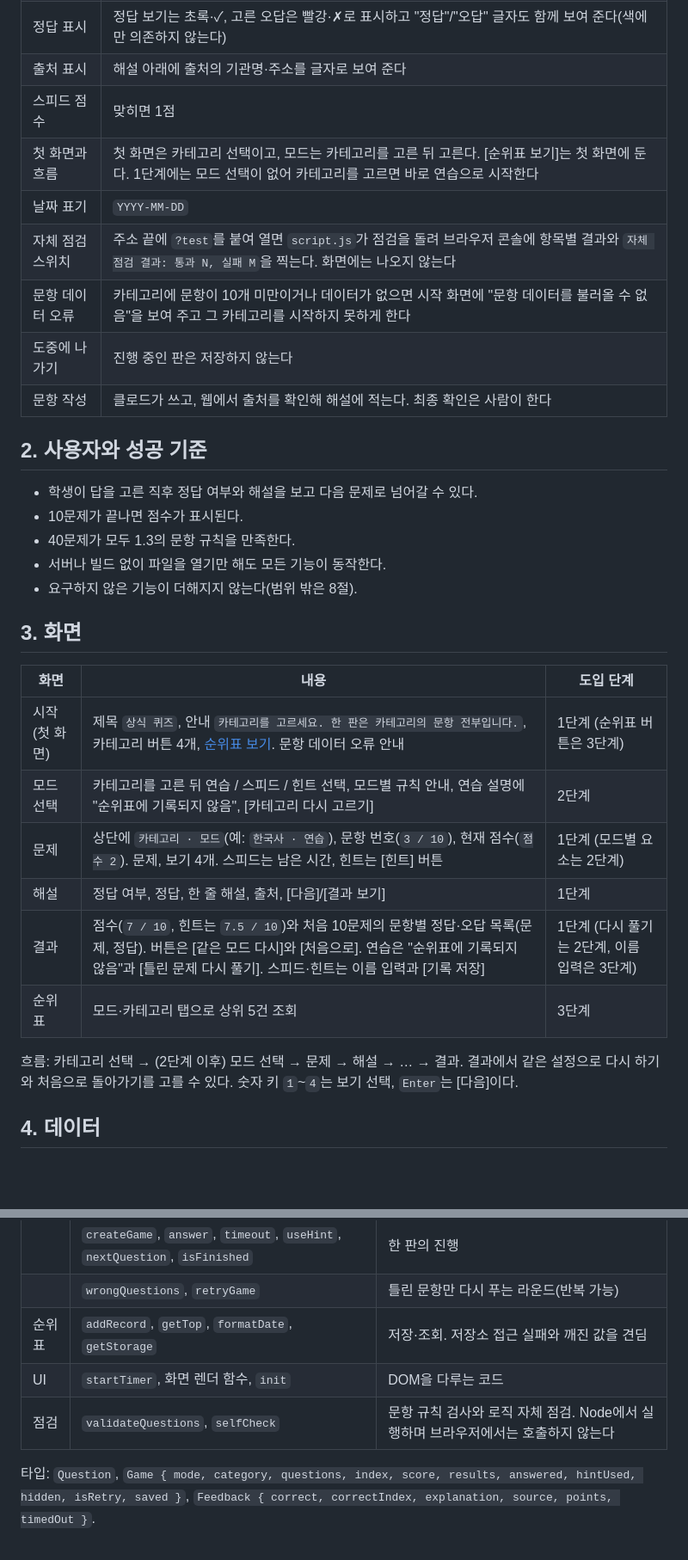
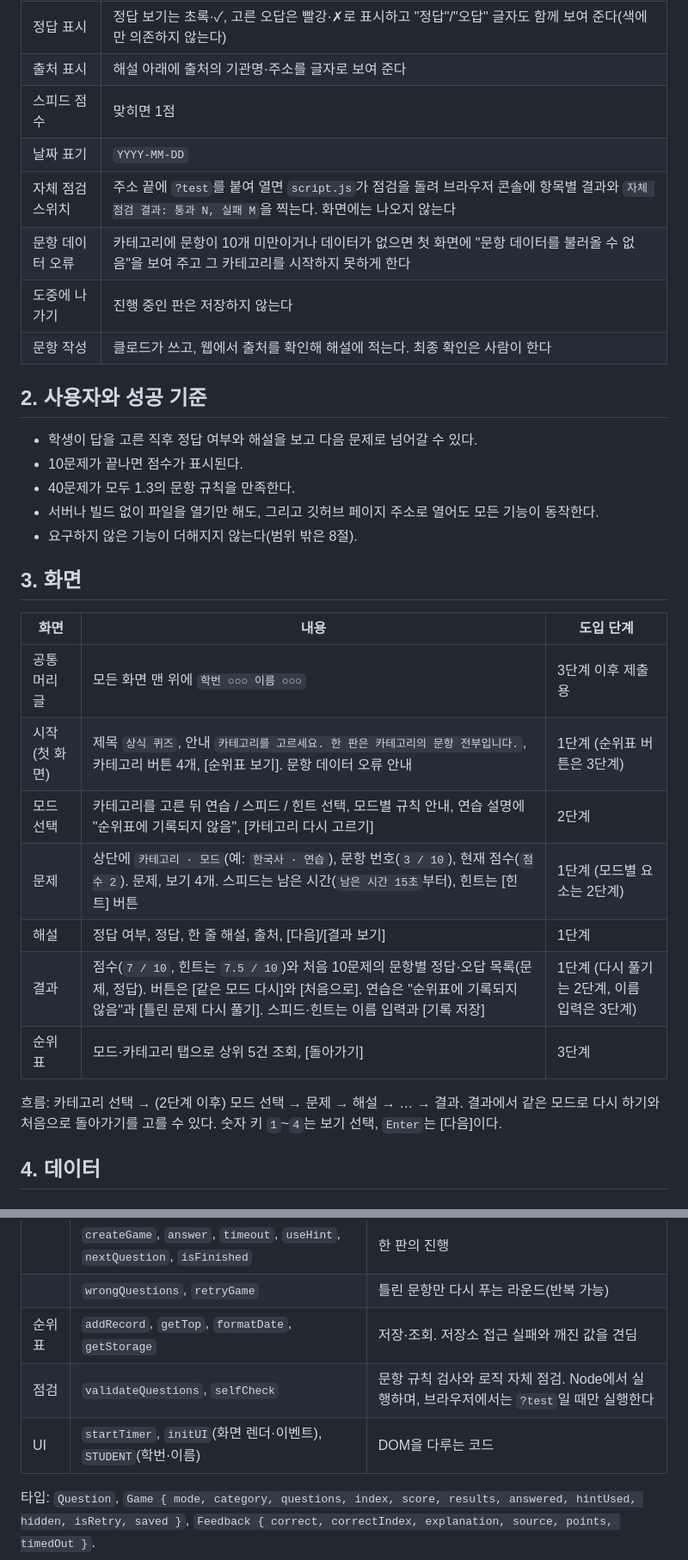
Before and after one commit to kimlooa1004-blip/Study03_Quiz_week7, a Markdown page: PRD.md, 2 parts joined by grey strips. Shown at 86% size. GitHub-like rendering; blank space fills up the shorter version.

```diff
--- a/PRD.md
+++ b/PRD.md
@@ -67,10 +71,9 @@
 | 정답 표시 | 정답 보기는 초록·✓, 고른 오답은 빨강·✗로 표시하고 "정답"/"오답" 글자도 함께 보여 준다(색에만 의존하지 않는다) |
 | 출처 표시 | 해설 아래에 출처의 기관명·주소를 글자로 보여 준다 |
 | 스피드 점수 | 맞히면 1점 |
-| 첫 화면과 흐름 | 첫 화면은 카테고리 선택이고, 모드는 카테고리를 고른 뒤 고른다. [순위표 보기]는 첫 화면에 둔다. 1단계에는 모드 선택이 없어 카테고리를 고르면 바로 연습으로 시작한다 |
 | 날짜 표기 | `YYYY-MM-DD` |
 | 자체 점검 스위치 | 주소 끝에 `?test`를 붙여 열면 `script.js`가 점검을 돌려 브라우저 콘솔에 항목별 결과와 `자체 점검 결과: 통과 N, 실패 M`을 찍는다. 화면에는 나오지 않는다 |
-| 문항 데이터 오류 | 카테고리에 문항이 10개 미만이거나 데이터가 없으면 시작 화면에 "문항 데이터를 불러올 수 없음"을 보여 주고 그 카테고리를 시작하지 못하게 한다 |
+| 문항 데이터 오류 | 카테고리에 문항이 10개 미만이거나 데이터가 없으면 첫 화면에 "문항 데이터를 불러올 수 없음"을 보여 주고 그 카테고리를 시작하지 못하게 한다 |
 | 도중에 나가기 | 진행 중인 판은 저장하지 않는다 |
 | 문항 작성 | 클로드가 쓰고, 웹에서 출처를 확인해 해설에 적는다. 최종 확인은 사람이 한다 |
 
@@ -79,21 +82,22 @@
 - 학생이 답을 고른 직후 정답 여부와 해설을 보고 다음 문제로 넘어갈 수 있다.
 - 10문제가 끝나면 점수가 표시된다.
 - 40문제가 모두 1.3의 문항 규칙을 만족한다.
-- 서버나 빌드 없이 파일을 열기만 해도 모든 기능이 동작한다.
+- 서버나 빌드 없이 파일을 열기만 해도, 그리고 깃허브 페이지 주소로 열어도 모든 기능이 동작한다.
 - 요구하지 않은 기능이 더해지지 않는다(범위 밖은 8절).
 
 ## 3. 화면
 
 | 화면 | 내용 | 도입 단계 |
 |---|---|---|
-| 시작(첫 화면) | 제목 `상식 퀴즈`, 안내 `카테고리를 고르세요. 한 판은 카테고리의 문항 전부입니다.`, 카테고리 버튼 4개, [순위표 보기](3단계). 문항 데이터 오류 안내 | 1단계 (순위표 버튼은 3단계) |
+| 공통 머리글 | 모든 화면 맨 위에 `학번 ○○○ 이름 ○○○` | 3단계 이후 제출용 |
+| 시작(첫 화면) | 제목 `상식 퀴즈`, 안내 `카테고리를 고르세요. 한 판은 카테고리의 문항 전부입니다.`, 카테고리 버튼 4개, [순위표 보기]. 문항 데이터 오류 안내 | 1단계 (순위표 버튼은 3단계) |
 | 모드 선택 | 카테고리를 고른 뒤 연습 / 스피드 / 힌트 선택, 모드별 규칙 안내, 연습 설명에 "순위표에 기록되지 않음", [카테고리 다시 고르기] | 2단계 |
-| 문제 | 상단에 `카테고리 · 모드`(예: `한국사 · 연습`), 문항 번호(`3 / 10`), 현재 점수(`점수 2`). 문제, 보기 4개. 스피드는 남은 시간, 힌트는 [힌트] 버튼 | 1단계 (모드별 요소는 2단계) |
+| 문제 | 상단에 `카테고리 · 모드`(예: `한국사 · 연습`), 문항 번호(`3 / 10`), 현재 점수(`점수 2`). 문제, 보기 4개. 스피드는 남은 시간(`남은 시간 15초`부터), 힌트는 [힌트] 버튼 | 1단계 (모드별 요소는 2단계) |
 | 해설 | 정답 여부, 정답, 한 줄 해설, 출처, [다음]/[결과 보기] | 1단계 |
 | 결과 | 점수(`7 / 10`, 힌트는 `7.5 / 10`)와 처음 10문제의 문항별 정답·오답 목록(문제, 정답). 버튼은 [같은 모드 다시]와 [처음으로]. 연습은 "순위표에 기록되지 않음"과 [틀린 문제 다시 풀기]. 스피드·힌트는 이름 입력과 [기록 저장] | 1단계 (다시 풀기는 2단계, 이름 입력은 3단계) |
-| 순위표 | 모드·카테고리 탭으로 상위 5건 조회 | 3단계 |
+| 순위표 | 모드·카테고리 탭으로 상위 5건 조회, [돌아가기] | 3단계 |
 
-흐름: 카테고리 선택 → (2단계 이후) 모드 선택 → 문제 → 해설 → … → 결과. 결과에서 같은 설정으로 다시 하기와 처음으로 돌아가기를 고를 수 있다. 숫자 키 `1`~`4`는 보기 선택, `Enter`는 [다음]이다.
+흐름: 카테고리 선택 → (2단계 이후) 모드 선택 → 문제 → 해설 → … → 결과. 결과에서 같은 모드로 다시 하기와 처음으로 돌아가기를 고를 수 있다. 숫자 키 `1`~`4`는 보기 선택, `Enter`는 [다음]이다.
 
 ## 4. 데이터
 
@@ -128,8 +132,8 @@
 | | `createGame`, `answer`, `timeout`, `useHint`, `nextQuestion`, `isFinished` | 한 판의 진행 |
 | | `wrongQuestions`, `retryGame` | 틀린 문항만 다시 푸는 라운드(반복 가능) |
 | 순위표 | `addRecord`, `getTop`, `formatDate`, `getStorage` | 저장·조회. 저장소 접근 실패와 깨진 값을 견딤 |
-| UI | `startTimer`, 화면 렌더 함수, `init` | DOM을 다루는 코드 |
-| 점검 | `validateQuestions`, `selfCheck` | 문항 규칙 검사와 로직 자체 점검. Node에서 실행하며 브라우저에서는 호출하지 않는다 |
+| 점검 | `validateQuestions`, `selfCheck` | 문항 규칙 검사와 로직 자체 점검. Node에서 실행하며, 브라우저에서는 `?test`일 때만 실행한다 |
+| UI | `startTimer`, `initUI`(화면 렌더·이벤트), `STUDENT`(학번·이름) | DOM을 다루는 코드 |
 
 타입: `Question`, `Game { mode, category, questions, index, score, results, answered, hintUsed, hidden, isRetry, saved }`, `Feedback { correct, correctIndex, explanation, source, points, timedOut }`.
 
```
Also changed, not shown: other parts of PRD.md (+11 -6 lines).
